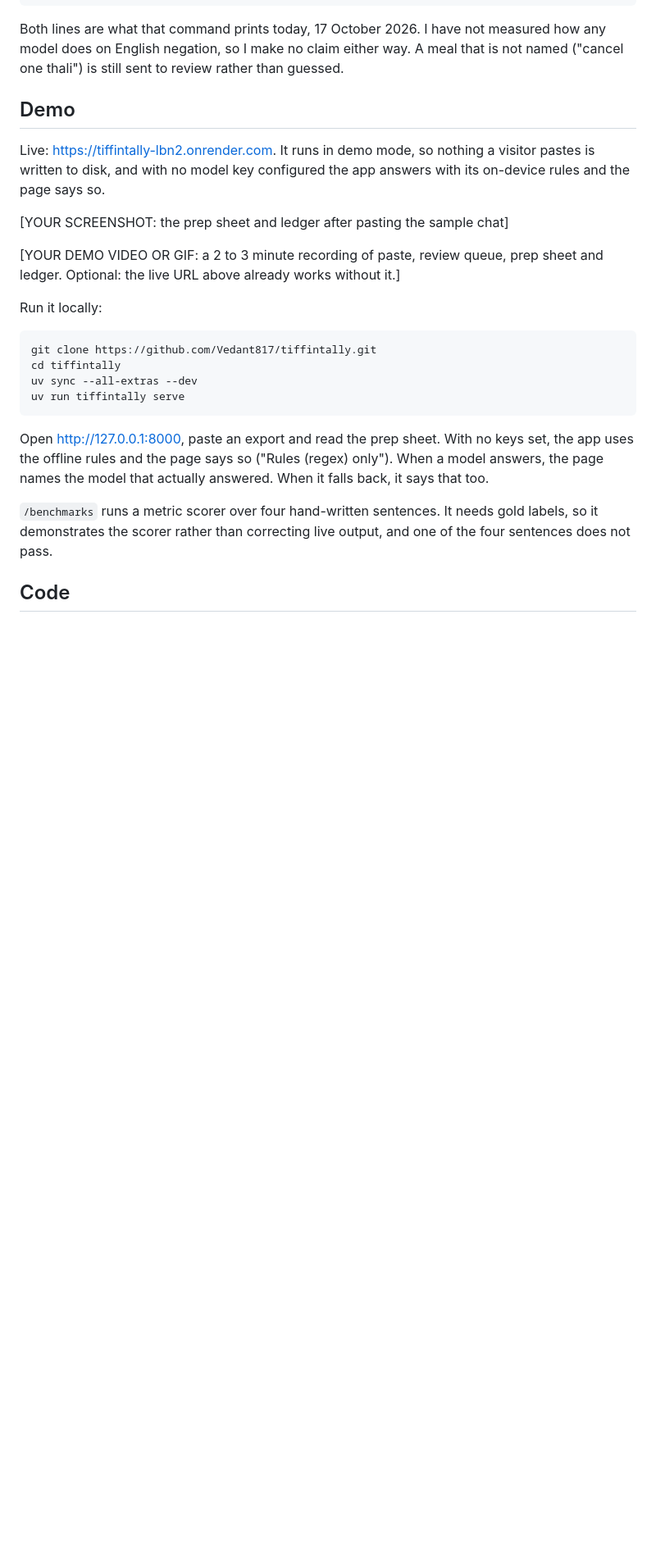
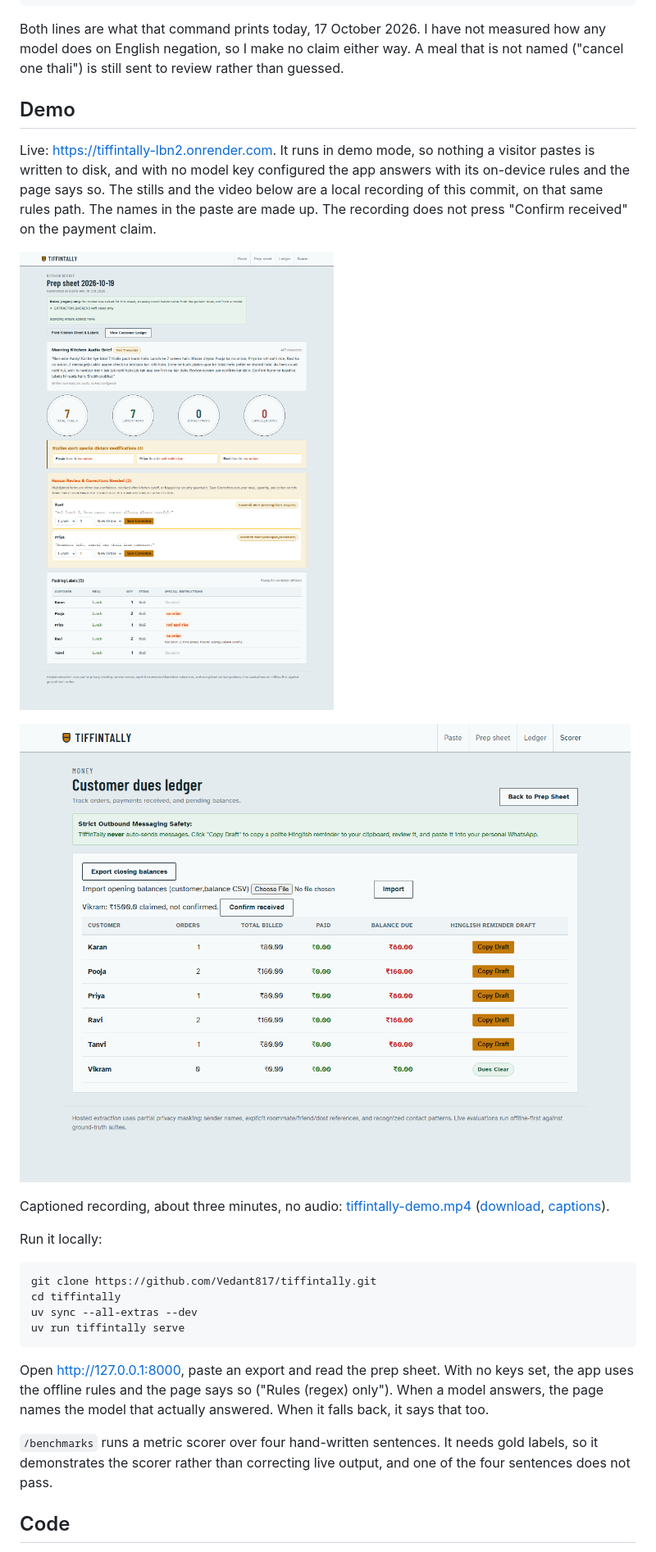
Before and after one commit to Vedant817/tiffintally, a Markdown page: post.md, the part around one of its changes. Shown at 82% size. Rendered like a GitHub page; pictures changed too: docs/demo/ledger.png (added), docs/demo/prep-sheet.png (added); blank space fills up the shorter version.

```diff
--- a/post.md
+++ b/post.md
@@ -55,11 +55,13 @@ Both lines are what that command prints today, 17 October 2026. I have not measu
 
 ## Demo
 
-Live: <https://tiffintally-lbn2.onrender.com>. It runs in demo mode, so nothing a visitor pastes is written to disk, and with no model key configured the app answers with its on-device rules and the page says so.
+Live: <https://tiffintally-lbn2.onrender.com>. It runs in demo mode, so nothing a visitor pastes is written to disk, and with no model key configured the app answers with its on-device rules and the page says so. The stills and the video below are a local recording of this commit, on that same rules path. The names in the paste are made up. The recording does not press "Confirm received" on the payment claim.
 
-[YOUR SCREENSHOT: the prep sheet and ledger after pasting the sample chat]
+![Prep sheet after the made-up paste: seven lunch thalis, two lines held for review](https://raw.githubusercontent.com/Vedant817/tiffintally/main/docs/demo/prep-sheet.png)
 
-[YOUR DEMO VIDEO OR GIF: a 2 to 3 minute recording of paste, review queue, prep sheet and ledger. Optional: the live URL above already works without it.]
+![Ledger for the same paste. Vikram's 1,500 rupees stays claimed, not confirmed](https://raw.githubusercontent.com/Vedant817/tiffintally/main/docs/demo/ledger.png)
+
+Captioned recording, about three minutes, no audio: [tiffintally-demo.mp4](https://github.com/Vedant817/tiffintally/blob/main/docs/demo/tiffintally-demo.mp4) ([download](https://raw.githubusercontent.com/Vedant817/tiffintally/main/docs/demo/tiffintally-demo.mp4), [captions](https://github.com/Vedant817/tiffintally/blob/main/docs/demo/tiffintally-demo.srt)).
 
 Run it locally:
 
```
Also changed, not shown: other parts of post.md (+2 -4 lines), HUMAN_TODO.md (+10 -11 lines), 9 other files.
